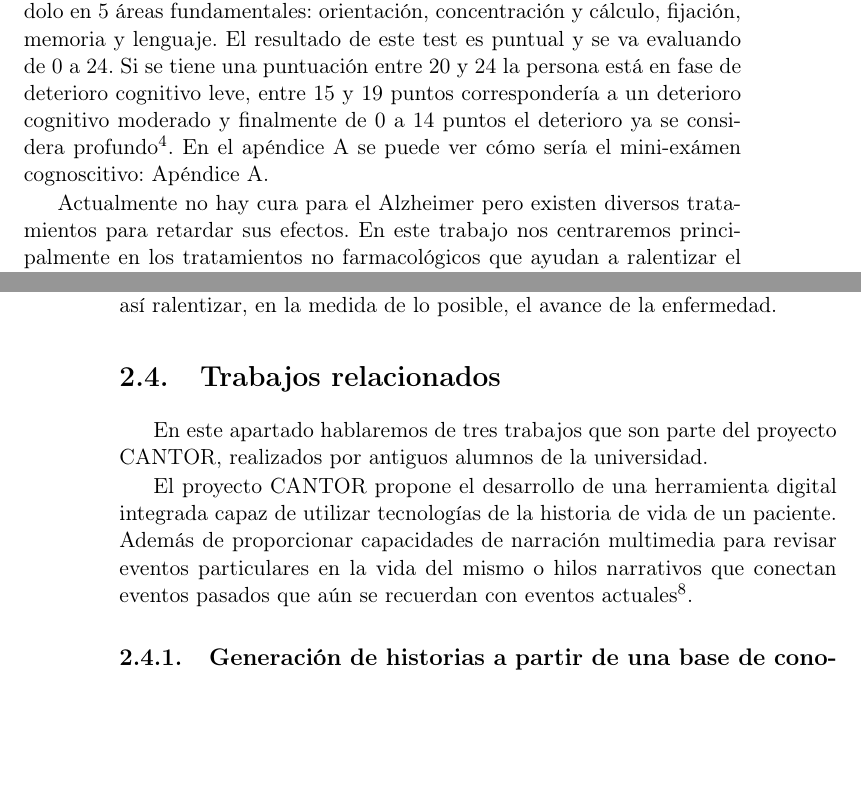
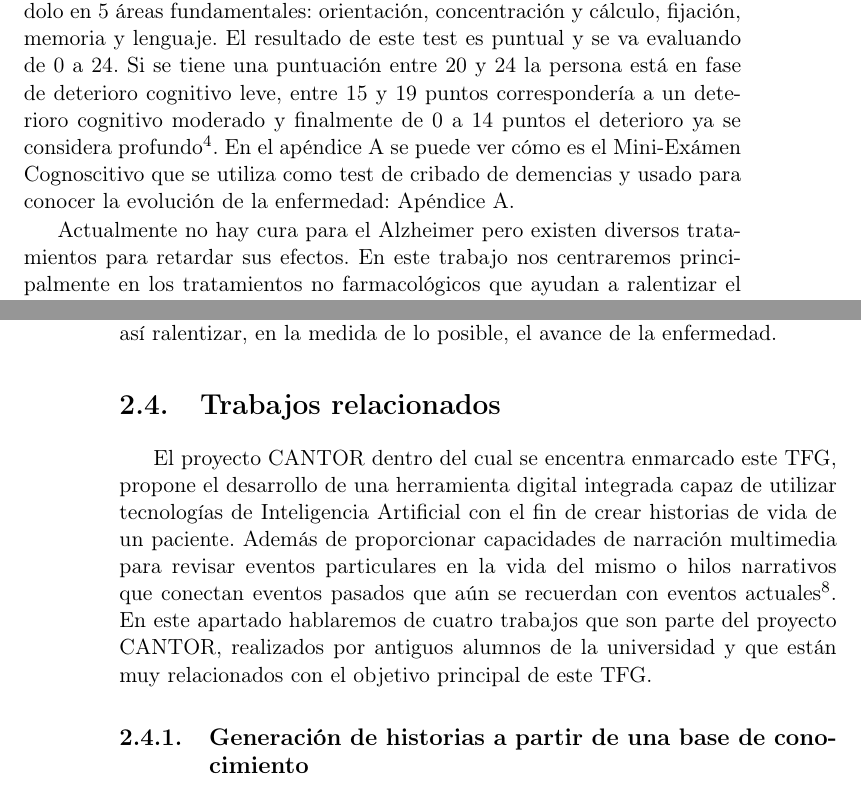
Before and after one commit to NILGroup/TFG-2122-Recuerdame, a LaTeX book (Memoria/TFMTeXiS-Latin1/TFMTeXiS/TFMTeXiS.tex, which reads Memoria/TFMTeXiS-Latin1/TFMTeXiS/Capitulos/EstadoDeLaCuestion.tex): two parts of pages 33 and 36 of 132, joined at a grey line, cut so that both start at the same text, the shorter picture padded with empty space. Compiled offline with pdfLaTeX; the source files are stored in an older character set and shown here as Unicode; a LaTeX package or settings file that is missing is left out.

Commit message:
Arreglo 2.4

```diff
--- a/Memoria/TFMTeXiS-Latin1/TFMTeXiS/Capitulos/EstadoDeLaCuestion.tex
+++ b/Memoria/TFMTeXiS-Latin1/TFMTeXiS/Capitulos/EstadoDeLaCuestion.tex
@@ -69,7 +69,7 @@ El segundo sistema es el llamado Escala de Deterioro Global de Reisberg, tambié
 
 Es importante remarcar que las fases del Alzheimer no se manifiestan de igual manera en cada persona.
 
-Otra forma de evaluar ésta enfermedad es a través del minimental test de lobo o MEC donde se comprueba el estado cognitivo del afectado centrándolo en 5 áreas fundamentales: orientación, concentración y cálculo, fijación, memoria y lenguaje. El resultado de este test es puntual y se va evaluando de 0 a 24. Si se tiene una puntuación entre 20 y 24 la persona está en fase de deterioro cognitivo leve, entre 15 y 19 puntos correspondería a un deterioro cognitivo moderado y finalmente de 0 a 14 puntos el deterioro ya se considera profundo\footnote{https://www.universidadviu.com/es/actualidad/nuestros-expertos/como-identificar-las-fases-alzheimer}. En el apéndice A se puede ver cómo sería el mini-exámen cognoscitivo: Apéndice \ref{aped.A}.
+Otra forma de evaluar ésta enfermedad es a través del minimental test de lobo o MEC donde se comprueba el estado cognitivo del afectado centrándolo en 5 áreas fundamentales: orientación, concentración y cálculo, fijación, memoria y lenguaje. El resultado de este test es puntual y se va evaluando de 0 a 24. Si se tiene una puntuación entre 20 y 24 la persona está en fase de deterioro cognitivo leve, entre 15 y 19 puntos correspondería a un deterioro cognitivo moderado y finalmente de 0 a 14 puntos el deterioro ya se considera profundo\footnote{https://www.universidadviu.com/es/actualidad/nuestros-expertos/como-identificar-las-fases-alzheimer}. En el apéndice A se puede ver cómo es el Mini-Exámen Cognoscitivo que se utiliza como test de cribado de demencias y usado para conocer la evolución de la enfermedad: Apéndice \ref{aped.A}.
 
 Actualmente no hay cura para el Alzheimer pero existen diversos tratamientos para retardar sus efectos. En este trabajo nos centraremos principalmente en los tratamientos no farmacológicos que ayudan a ralentizar el avance de la enfermedad. Uno de estos tratamientos son las terapias basadas en reminiscencia que emplean las historias de vida de los pacientes como apoyo. Trataremos estos temas en las siguientes secciones.
 
@@ -137,9 +137,9 @@ Con todo lo anteriormente mencionado se crea la historia de vida del paciente qu
 
 
 \section{Trabajos relacionados}
-En este apartado hablaremos de tres trabajos que son parte del proyecto CANTOR, realizados por antiguos alumnos de la universidad.
 
-El proyecto CANTOR propone el desarrollo de una herramienta digital integrada capaz de utilizar tecnologías de la historia de vida de un paciente. Además de proporcionar capacidades de narración multimedia para revisar eventos particulares en la vida del mismo o hilos narrativos que conectan eventos pasados que aún se recuerdan con eventos actuales\footnote{https://www.ucm.es/itc/noticias/40943}.
+El proyecto CANTOR dentro del cual se encentra enmarcado este TFG, propone el desarrollo de una herramienta digital integrada capaz de utilizar tecnologías de Inteligencia Artificial con el fin de crear historias de vida de un paciente. Además de proporcionar capacidades de narración multimedia para revisar eventos particulares en la vida del mismo o hilos narrativos que conectan eventos pasados que aún se recuerdan con eventos actuales\footnote{https://www.ucm.es/itc/noticias/40943}.
+En este apartado hablaremos de cuatro trabajos que son parte del proyecto CANTOR, realizados por antiguos alumnos de la universidad y que están muy relacionados con el objetivo principal de este TFG.
 
 
 \subsection{Generación de historias a partir de una base de conocimiento}
```
Also changed, not shown: 6 other files.
